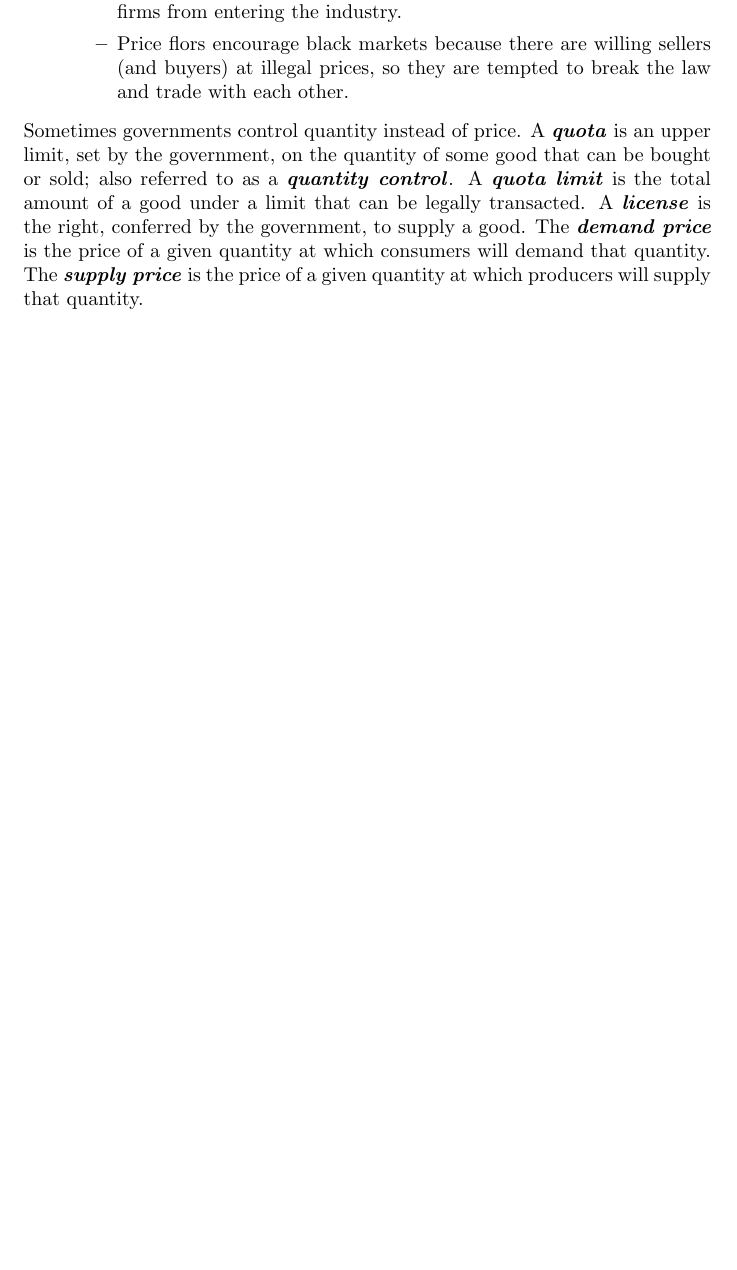
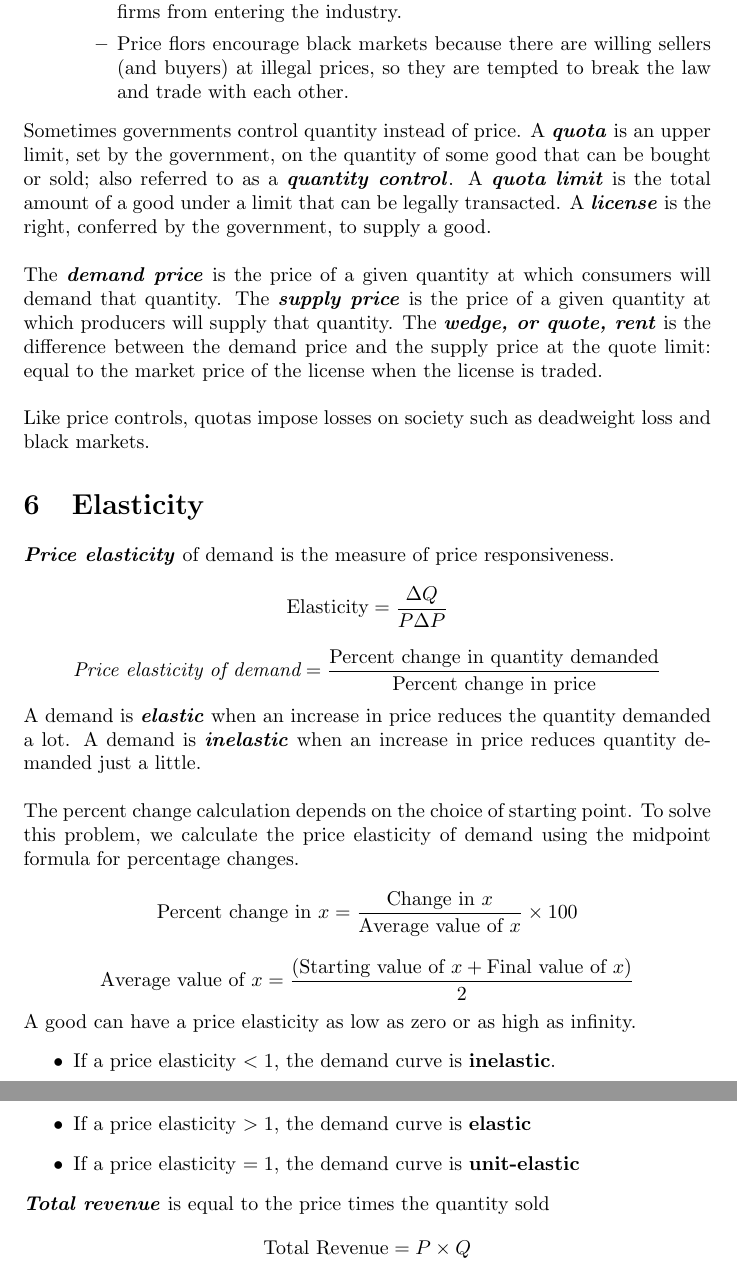
Before and after one commit to StevenDeFalco/notes, a LaTeX document (Microeconomics/main.tex): part of page 9 of 9 before the commit and two parts of pages 9 and 10 of 10 after it, the two joined at a grey line, cut so that both start at the same text, the shorter picture padded with empty space. Compiled offline with pdfLaTeX.

Commit message:
end ch5, start ch6 notes

```diff
--- a/Microeconomics/main.tex
+++ b/Microeconomics/main.tex
@@ -217,6 +217,22 @@ Market prices do not necessarily please buyers or sellers: they may lobby the go
     \end{itemize}
 \end{itemize}
 
-Sometimes governments control quantity instead of price. A \define{quota} is an upper limit, set by the government, on the quantity of some good that can be bought or sold; also referred to as a \define{quantity control}. A \define{quota limit} is the total amount of a good under a limit that can be legally transacted. A \define{license} is the right, conferred by the government, to supply a good. The \define{demand price} is the price of a given quantity at which consumers will demand that quantity. The \define{supply price} is the price of a given quantity at which producers will supply that quantity.
+Sometimes governments control quantity instead of price. A \define{quota} is an upper limit, set by the government, on the quantity of some good that can be bought or sold; also referred to as a \define{quantity control}. A \define{quota limit} is the total amount of a good under a limit that can be legally transacted. A \define{license} is the right, conferred by the government, to supply a good. \\
+
+The \define{demand price} is the price of a given quantity at which consumers will demand that quantity. The \define{supply price} is the price of a given quantity at which producers will supply that quantity. The \define{wedge, or quote, rent} is the difference between the demand price and the supply price at the quote limit: equal to the market price of the license when the license is traded. \\
+
+Like price controls, quotas impose losses on society such as deadweight loss and black markets.
+
+\section{Elasticity}
+
+\define{Price elasticity} of demand is the measure of price responsiveness. $$\textrm{Elasticity} = \frac{\Delta Q}{P\Delta P}$$ $$\emph{Price elasticity of demand} = \frac{\textrm{Percent change in quantity demanded}}{\textrm{Percent change in price}}$$ A demand is \define{elastic} when an increase in price reduces the quantity demanded a lot. A demand is \define{inelastic} when an increase in price reduces quantity demanded just a little. \\
+
+The percent change calculation depends on the choice of starting point. To solve this problem, we calculate the price elasticity of demand using the midpoint formula for percentage changes. $$\textrm{Percent change in } x = \frac{\textrm{Change in } x}{\textrm{Average value of }x} \times 100$$ $$\textrm{Average value of } x = \frac{(\textrm{Starting value of } x + \textrm{Final value of } x)}{2}$$ A good can have a price elasticity as low as zero or as high as infinity.
+\begin{itemize}
+  \item If a price elasticity $<1$, the demand curve is \bold{inelastic}.
+  \item If a price elasticity $>1$, the demand curve is \bold{elastic}
+  \item If a price elasticity $=1$, the demand curve is \bold{unit-elastic}
+\end{itemize}
+\define{Total revenue} is equal to the price times the quantity sold $$\textrm{Total Revenue} = P \times Q$$
 
 \end{document}
```
Also changed, not shown: Microeconomics/main.pdf.
